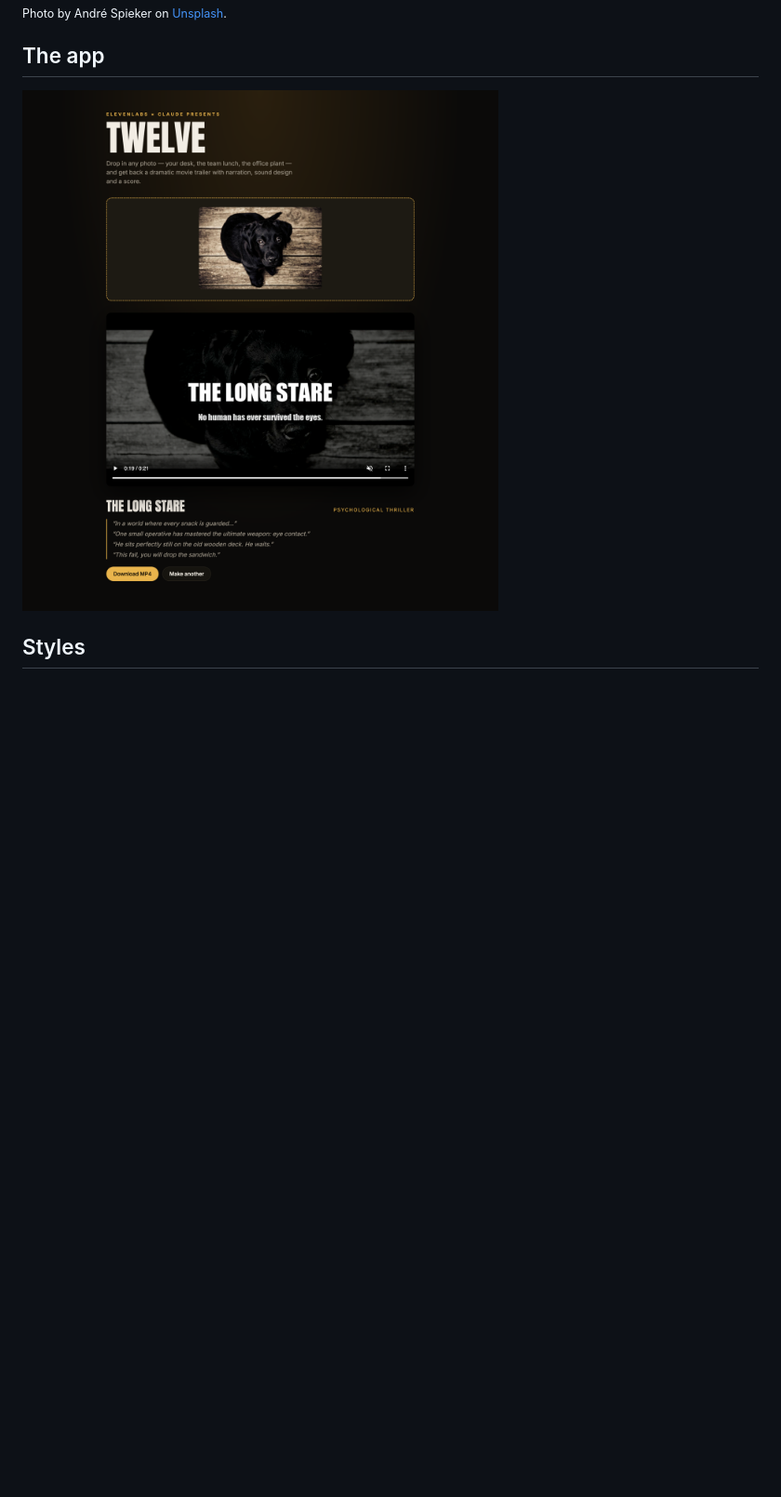
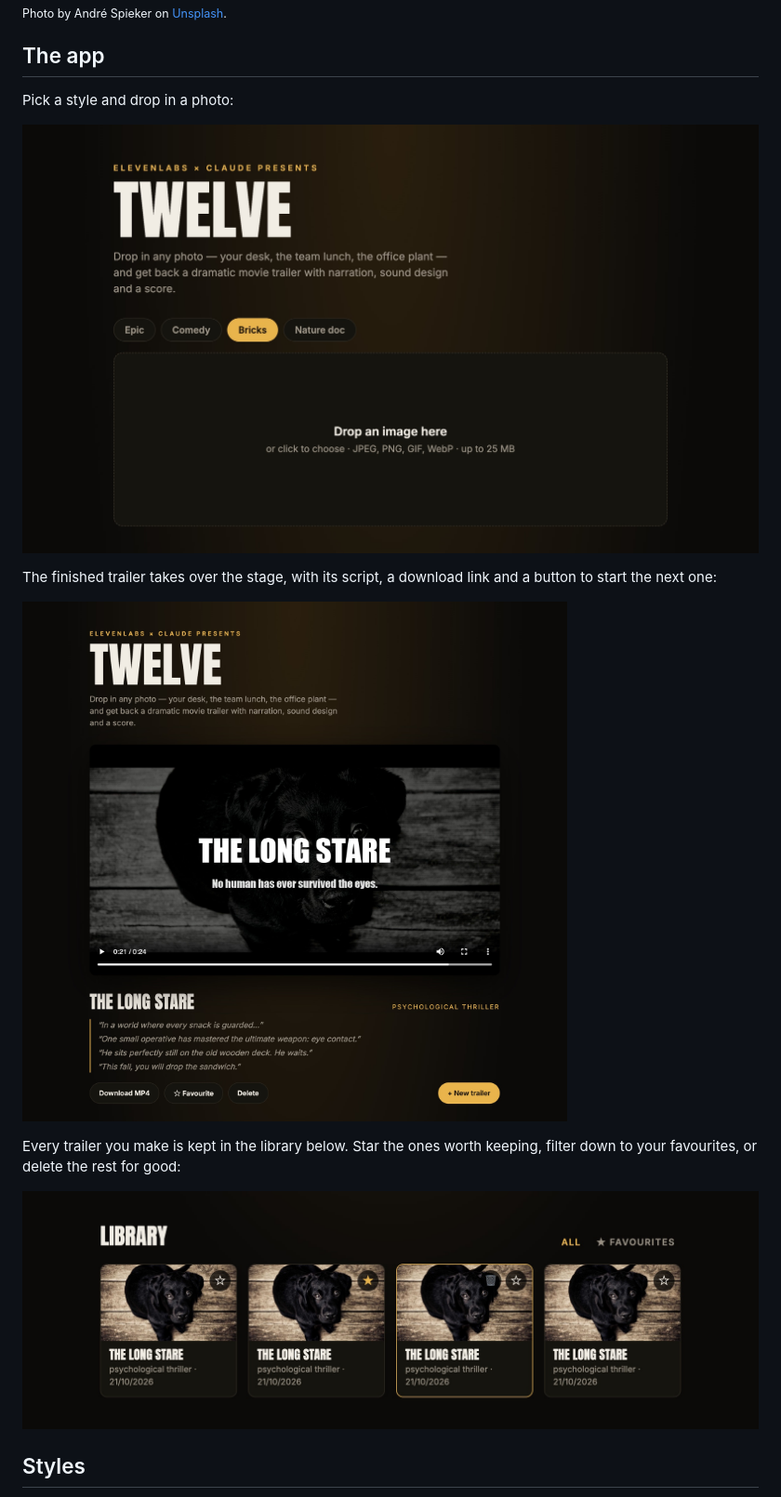
Before and after one commit to linearza/twelve, a Markdown page: README.md, the part around the change. Shown at 93% size. Rendered like a GitHub page; pictures changed too: docs/app-library.jpg (added), docs/app-trailer.jpg (added), docs/create.jpg (added); blank space fills up the shorter version.

Commit message:
Show the create screen, a finished trailer and the library in the README
Also lines up the Download link with the buttons beside it.

Co-Authored-By: Claude Opus 5.5 <noreply@anthropic.com>

```diff
--- a/README.md
+++ b/README.md
@@ -25,7 +25,17 @@ One photo of a puppy in, *The Long Stare* out:
 
 ## The app
 
-![Twelve web UI: a dropped photo, the rendered trailer and its script](docs/screenshot.png)
+Pick a style and drop in a photo:
+
+![Twelve web UI: the style picker and the drop area](docs/create.jpg)
+
+The finished trailer takes over the stage, with its script, a download link and a button to start the next one:
+
+![A finished trailer, "The Long Stare", on its title card above its narration](docs/app-trailer.jpg)
+
+Every trailer you make is kept in the library below. Star the ones worth keeping, filter down to your favourites, or delete the rest for good:
+
+![The library: a grid of past trailers with favourite stars](docs/app-library.jpg)
 
 ## Styles
 
```
Also changed, not shown: 1 other file.
